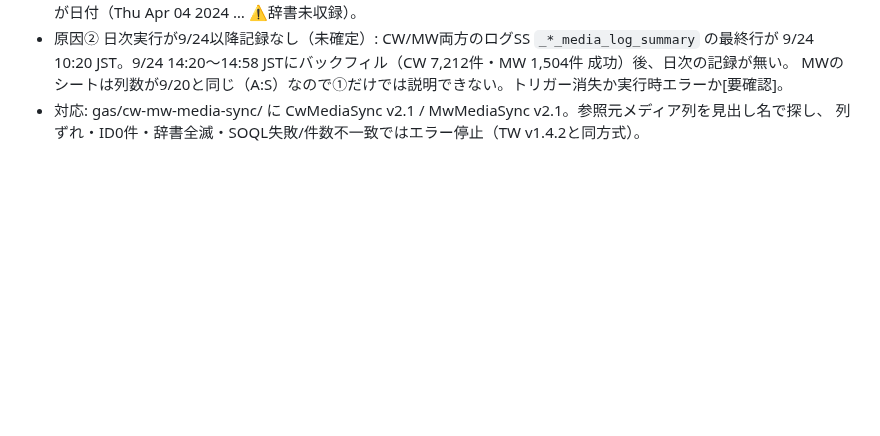
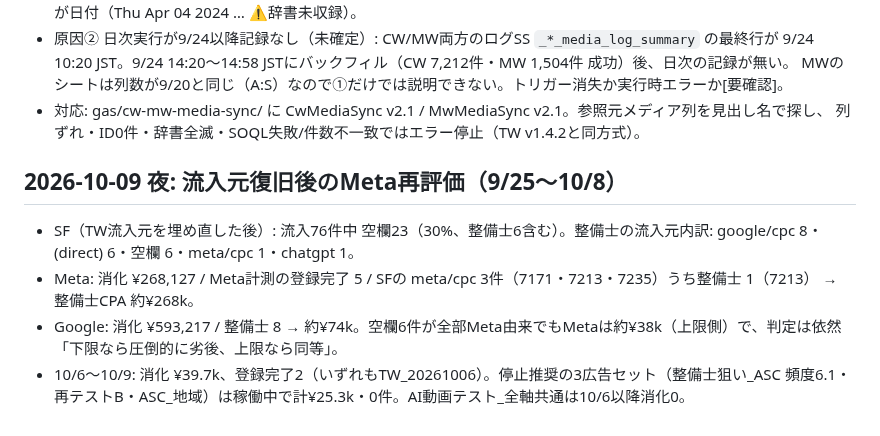
Before and after one commit to suhara-gif/my-project, a Markdown page: docs/handoff/20261006-toyowaku-meta-next-step-review.md, the part around the change. Rendered like a GitHub page; blank space fills up the shorter version.

Commit message:
docs: 流入元復旧後のトヨワクMeta再評価を追記
Co-Authored-By: Claude Opus 5.5 <noreply@anthropic.com>
Claude-Session: https://claude.ai/code/session_015TFiAkc2MUBtGWsmbbZfxa

```diff
--- a/docs/handoff/20261006-toyowaku-meta-next-step-review.md
+++ b/docs/handoff/20261006-toyowaku-meta-next-step-review.md
@@ -252,3 +252,10 @@
   MWのシートは列数が9/20と同じ（A:S）なので①だけでは説明できない。トリガー消失か実行時エラーか[要確認]。
 - 対応: gas/cw-mw-media-sync/ に CwMediaSync v2.1 / MwMediaSync v2.1。参照元メディア列を見出し名で探し、
   列ずれ・ID0件・辞書全滅・SOQL失敗/件数不一致ではエラー停止（TW v1.4.2と同方式）。
+
+## 2026-10-09 夜: 流入元復旧後のMeta再評価（9/25〜10/8）
+
+- SF（TW流入元を埋め直した後）: 流入76件中 空欄23（30%、整備士6含む）。整備士の流入元内訳: google/cpc 8・(direct) 6・空欄 6・meta/cpc 1・chatgpt 1。
+- Meta: 消化 ¥268,127 / Meta計測の登録完了 5 / SFの meta/cpc 3件（7171・7213・7235）うち整備士 1（7213） → 整備士CPA 約¥268k。
+- Google: 消化 ¥593,217 / 整備士 8 → 約¥74k。空欄6件が全部Meta由来でもMetaは約¥38k（上限側）で、判定は依然「下限なら圧倒的に劣後、上限なら同等」。
+- 10/6〜10/9: 消化 ¥39.7k、登録完了2（いずれもTW_20261006）。停止推奨の3広告セット（整備士狙い_ASC 頻度6.1・再テストB・ASC_地域）は稼働中で計¥25.3k・0件。AI動画テスト_全軸共通は10/6以降消化0。
```
